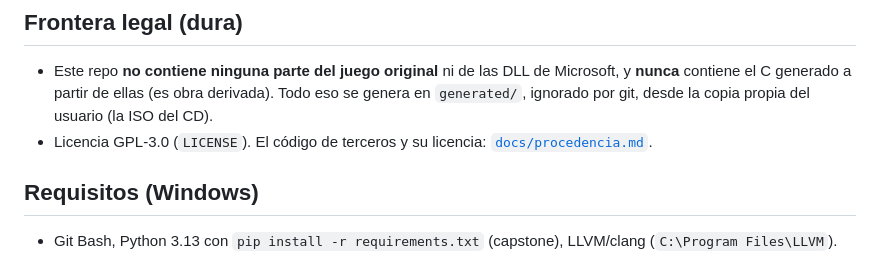
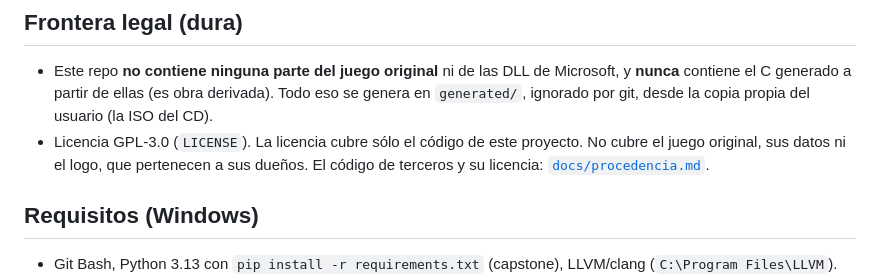
Before and after one commit to juliangervais87/pcf2001-recomp, a Markdown page: README.md, the part around the change. GitHub-like rendering.

Commit message:
README: la licencia cubre sólo el código del proyecto, no el juego, sus datos ni el logo
Co-Authored-By: Claude Opus 5.5 <noreply@anthropic.com>

```diff
--- a/README.md
+++ b/README.md
@@ -23,7 +23,8 @@ y música). Pendiente principal: un crash al volver del partido al menú. Detall
 - Este repo **no contiene ninguna parte del juego original** ni de las DLL de Microsoft, y **nunca** contiene el C
   generado a partir de ellas (es obra derivada). Todo eso se genera en `generated/`, ignorado por git, desde la copia
   propia del usuario (la ISO del CD).
-- Licencia GPL-3.0 (`LICENSE`). El código de terceros y su licencia: [`docs/procedencia.md`](docs/procedencia.md).
+- Licencia GPL-3.0 (`LICENSE`). La licencia cubre sólo el código de este proyecto. No cubre el juego original, sus
+  datos ni el logo, que pertenecen a sus dueños. El código de terceros y su licencia: [`docs/procedencia.md`](docs/procedencia.md).
 
 ## Requisitos (Windows)
 
```
